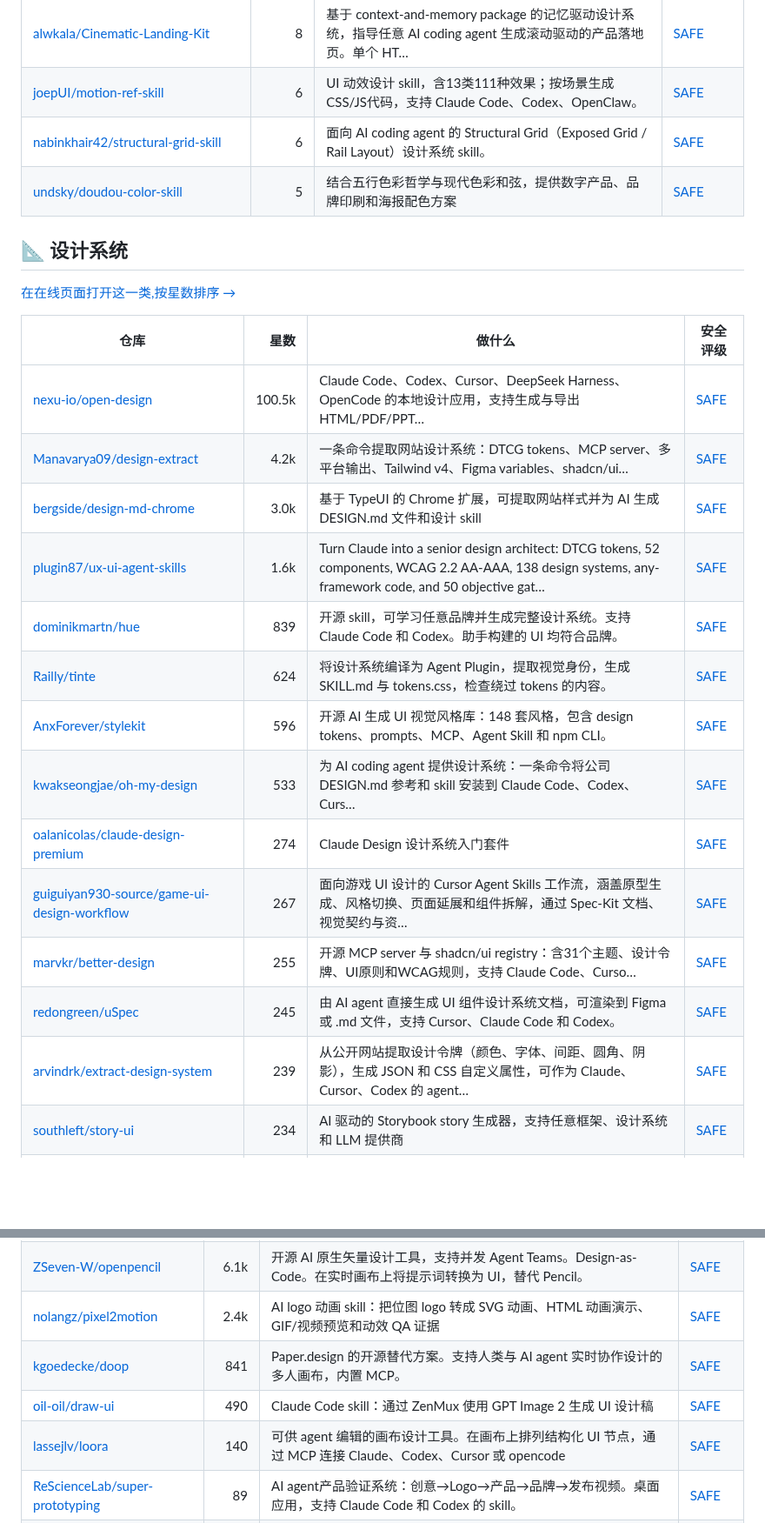
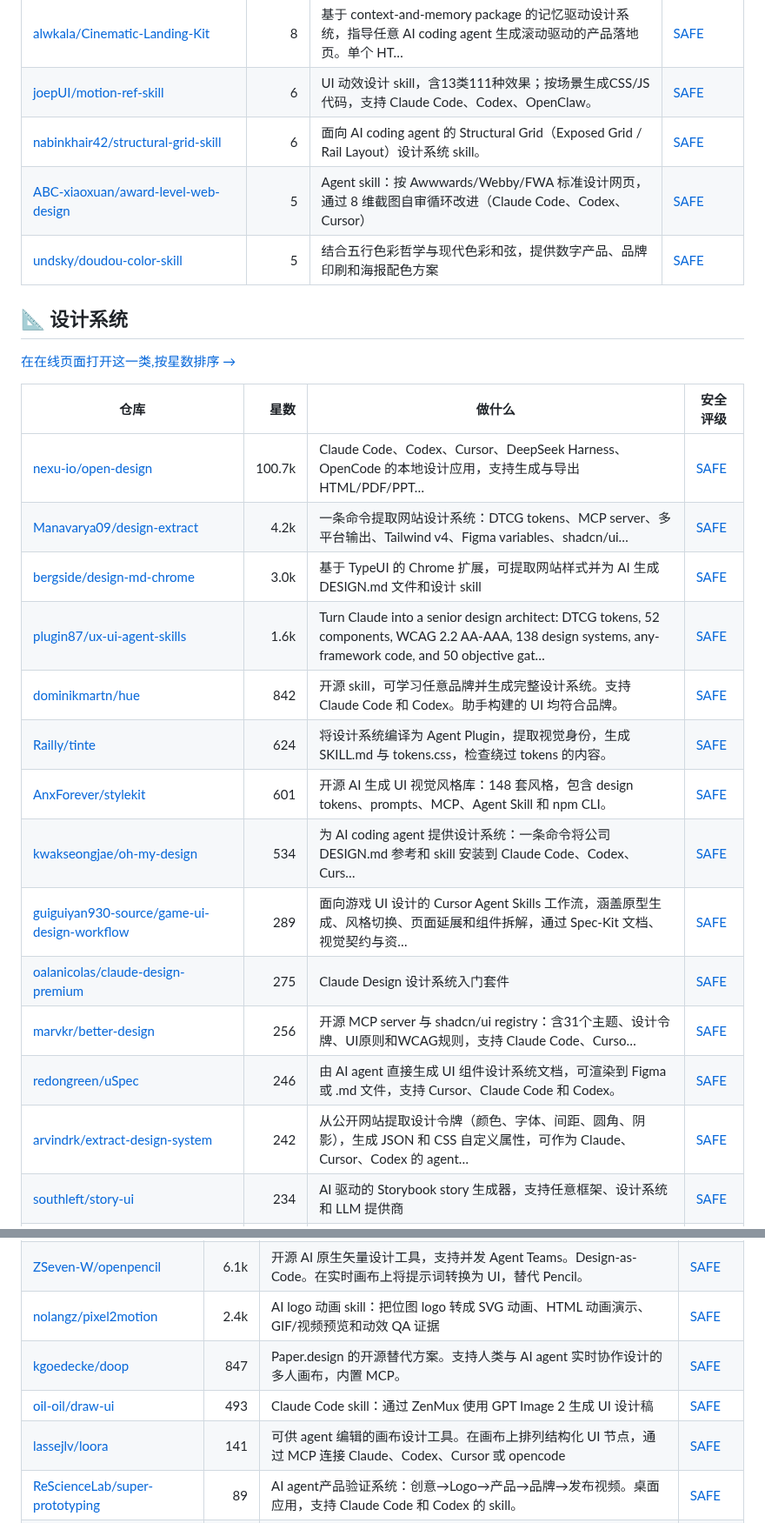
Before and after one commit to zhuyansen/awesome-claude-design-skills, a Markdown page: README.zh-CN.md, 2 parts joined by grey strips. Shown at 87% size. Drawn GitHub-style; blank space fills up the shorter version.

```diff
--- a/README.zh-CN.md
+++ b/README.zh-CN.md
@@ -188,6 +188,7 @@
 | [alwkala/Cinematic-Landing-Kit](https://github.com/alwkala/Cinematic-Landing-Kit) | 8 | 基于 context-and-memory package 的记忆驱动设计系统，指导任意 AI coding agent 生成滚动驱动的产品落地页。单个 HT… | [SAFE](https://agentskillshub.top/skill/alwkala/Cinematic-Landing-Kit/?utm_source=github&utm_medium=awesome-list) |
 | [joepUI/motion-ref-skill](https://github.com/joepUI/motion-ref-skill) | 6 | UI 动效设计 skill，含13类111种效果；按场景生成CSS/JS代码，支持 Claude Code、Codex、OpenClaw。 | [SAFE](https://agentskillshub.top/skill/joepUI/motion-ref-skill/?utm_source=github&utm_medium=awesome-list) |
 | [nabinkhair42/structural-grid-skill](https://github.com/nabinkhair42/structural-grid-skill) | 6 | 面向 AI coding agent 的 Structural Grid（Exposed Grid / Rail Layout）设计系统 skill。 | [SAFE](https://agentskillshub.top/skill/nabinkhair42/structural-grid-skill/?utm_source=github&utm_medium=awesome-list) |
+| [ABC-xiaoxuan/award-level-web-design](https://github.com/ABC-xiaoxuan/award-level-web-design) | 5 | Agent skill：按 Awwwards/Webby/FWA 标准设计网页，通过 8 维截图自审循环改进（Claude Code、Codex、Cursor） | [SAFE](https://agentskillshub.top/skill/ABC-xiaoxuan/award-level-web-design/?utm_source=github&utm_medium=awesome-list) |
 | [undsky/doudou-color-skill](https://github.com/undsky/doudou-color-skill) | 5 | 结合五行色彩哲学与现代色彩和弦，提供数字产品、品牌印刷和海报配色方案 | [SAFE](https://agentskillshub.top/skill/undsky/doudou-color-skill/?utm_source=github&utm_medium=awesome-list) |
 
 <a id="type-system"></a>
@@ -197,19 +198,19 @@
 
 | 仓库 | 星数 | 做什么 | 安全评级 |
 |---|---:|---|---|
-| [nexu-io/open-design](https://github.com/nexu-io/open-design) | 100.5k | Claude Code、Codex、Cursor、DeepSeek Harness、OpenCode 的本地设计应用，支持生成与导出 HTML/PDF/PPT… | [SAFE](https://agentskillshub.top/skill/nexu-io/open-design/?utm_source=github&utm_medium=awesome-list) |
+| [nexu-io/open-design](https://github.com/nexu-io/open-design) | 100.7k | Claude Code、Codex、Cursor、DeepSeek Harness、OpenCode 的本地设计应用，支持生成与导出 HTML/PDF/PPT… | [SAFE](https://agentskillshub.top/skill/nexu-io/open-design/?utm_source=github&utm_medium=awesome-list) |
 | [Manavarya09/design-extract](https://github.com/Manavarya09/design-extract) | 4.2k | 一条命令提取网站设计系统：DTCG tokens、MCP server、多平台输出、Tailwind v4、Figma variables、shadcn/ui… | [SAFE](https://agentskillshub.top/skill/Manavarya09/design-extract/?utm_source=github&utm_medium=awesome-list) |
 | [bergside/design-md-chrome](https://github.com/bergside/design-md-chrome) | 3.0k | 基于 TypeUI 的 Chrome 扩展，可提取网站样式并为 AI 生成 DESIGN.md 文件和设计 skill | [SAFE](https://agentskillshub.top/skill/bergside/design-md-chrome/?utm_source=github&utm_medium=awesome-list) |
 | [plugin87/ux-ui-agent-skills](https://github.com/plugin87/ux-ui-agent-skills) | 1.6k | Turn Claude into a senior design architect: DTCG tokens, 52 components, WCAG 2.2 AA-AAA, 138 design systems, any-framework code, and 50 objective gat… | [SAFE](https://agentskillshub.top/skill/plugin87/ux-ui-agent-skills/?utm_source=github&utm_medium=awesome-list) |
-| [dominikmartn/hue](https://github.com/dominikmartn/hue) | 839 | 开源 skill，可学习任意品牌并生成完整设计系统。支持 Claude Code 和 Codex。助手构建的 UI 均符合品牌。 | [SAFE](https://agentskillshub.top/skill/dominikmartn/hue/?utm_source=github&utm_medium=awesome-list) |
+| [dominikmartn/hue](https://github.com/dominikmartn/hue) | 842 | 开源 skill，可学习任意品牌并生成完整设计系统。支持 Claude Code 和 Codex。助手构建的 UI 均符合品牌。 | [SAFE](https://agentskillshub.top/skill/dominikmartn/hue/?utm_source=github&utm_medium=awesome-list) |
 | [Railly/tinte](https://github.com/Railly/tinte) | 624 | 将设计系统编译为 Agent Plugin，提取视觉身份，生成 SKILL.md 与 tokens.css，检查绕过 tokens 的内容。 | [SAFE](https://agentskillshub.top/skill/Railly/tinte/?utm_source=github&utm_medium=awesome-list) |
-| [AnxForever/stylekit](https://github.com/AnxForever/stylekit) | 596 | 开源 AI 生成 UI 视觉风格库：148 套风格，包含 design tokens、prompts、MCP、Agent Skill 和 npm CLI。 | [SAFE](https://agentskillshub.top/skill/AnxForever/stylekit/?utm_source=github&utm_medium=awesome-list) |
-| [kwakseongjae/oh-my-design](https://github.com/kwakseongjae/oh-my-design) | 533 | 为 AI coding agent 提供设计系统：一条命令将公司 DESIGN.md 参考和 skill 安装到 Claude Code、Codex、Curs… | [SAFE](https://agentskillshub.top/skill/kwakseongjae/oh-my-design/?utm_source=github&utm_medium=awesome-list) |
-| [oalanicolas/claude-design-premium](https://github.com/oalanicolas/claude-design-premium) | 274 | Claude Design 设计系统入门套件 | [SAFE](https://agentskillshub.top/skill/oalanicolas/claude-design-premium/?utm_source=github&utm_medium=awesome-list) |
-| [guiguiyan930-source/game-ui-design-workflow](https://github.com/guiguiyan930-source/game-ui-design-workflow) | 267 | 面向游戏 UI 设计的 Cursor Agent Skills 工作流，涵盖原型生成、风格切换、页面延展和组件拆解，通过 Spec-Kit 文档、视觉契约与资… | [SAFE](https://agentskillshub.top/skill/guiguiyan930-source/game-ui-design-workflow/?utm_source=github&utm_medium=awesome-list) |
-| [marvkr/better-design](https://github.com/marvkr/better-design) | 255 | 开源 MCP server 与 shadcn/ui registry：含31个主题、设计令牌、UI原则和WCAG规则，支持 Claude Code、Curso… | [SAFE](https://agentskillshub.top/skill/marvkr/better-design/?utm_source=github&utm_medium=awesome-list) |
-| [redongreen/uSpec](https://github.com/redongreen/uSpec) | 245 | 由 AI agent 直接生成 UI 组件设计系统文档，可渲染到 Figma 或 .md 文件，支持 Cursor、Claude Code 和 Codex。 | [SAFE](https://agentskillshub.top/skill/redongreen/uSpec/?utm_source=github&utm_medium=awesome-list) |
-| [arvindrk/extract-design-system](https://github.com/arvindrk/extract-design-system) | 239 | 从公开网站提取设计令牌（颜色、字体、间距、圆角、阴影），生成 JSON 和 CSS 自定义属性，可作为 Claude、Cursor、Codex 的 agent… | [SAFE](https://agentskillshub.top/skill/arvindrk/extract-design-system/?utm_source=github&utm_medium=awesome-list) |
+| [AnxForever/stylekit](https://github.com/AnxForever/stylekit) | 601 | 开源 AI 生成 UI 视觉风格库：148 套风格，包含 design tokens、prompts、MCP、Agent Skill 和 npm CLI。 | [SAFE](https://agentskillshub.top/skill/AnxForever/stylekit/?utm_source=github&utm_medium=awesome-list) |
+| [kwakseongjae/oh-my-design](https://github.com/kwakseongjae/oh-my-design) | 534 | 为 AI coding agent 提供设计系统：一条命令将公司 DESIGN.md 参考和 skill 安装到 Claude Code、Codex、Curs… | [SAFE](https://agentskillshub.top/skill/kwakseongjae/oh-my-design/?utm_source=github&utm_medium=awesome-list) |
+| [guiguiyan930-source/game-ui-design-workflow](https://github.com/guiguiyan930-source/game-ui-design-workflow) | 289 | 面向游戏 UI 设计的 Cursor Agent Skills 工作流，涵盖原型生成、风格切换、页面延展和组件拆解，通过 Spec-Kit 文档、视觉契约与资… | [SAFE](https://agentskillshub.top/skill/guiguiyan930-source/game-ui-design-workflow/?utm_source=github&utm_medium=awesome-list) |
+| [oalanicolas/claude-design-premium](https://github.com/oalanicolas/claude-design-premium) | 275 | Claude Design 设计系统入门套件 | [SAFE](https://agentskillshub.top/skill/oalanicolas/claude-design-premium/?utm_source=github&utm_medium=awesome-list) |
+| [marvkr/better-design](https://github.com/marvkr/better-design) | 256 | 开源 MCP server 与 shadcn/ui registry：含31个主题、设计令牌、UI原则和WCAG规则，支持 Claude Code、Curso… | [SAFE](https://agentskillshub.top/skill/marvkr/better-design/?utm_source=github&utm_medium=awesome-list) |
+| [redongreen/uSpec](https://github.com/redongreen/uSpec) | 246 | 由 AI agent 直接生成 UI 组件设计系统文档，可渲染到 Figma 或 .md 文件，支持 Cursor、Claude Code 和 Codex。 | [SAFE](https://agentskillshub.top/skill/redongreen/uSpec/?utm_source=github&utm_medium=awesome-list) |
+| [arvindrk/extract-design-system](https://github.com/arvindrk/extract-design-system) | 242 | 从公开网站提取设计令牌（颜色、字体、间距、圆角、阴影），生成 JSON 和 CSS 自定义属性，可作为 Claude、Cursor、Codex 的 agent… | [SAFE](https://agentskillshub.top/skill/arvindrk/extract-design-system/?utm_source=github&utm_medium=awesome-list) |
 | [southleft/story-ui](https://github.com/southleft/story-ui) | 234 | AI 驱动的 Storybook story 生成器，支持任意框架、设计系统和 LLM 提供商 | [SAFE](https://agentskillshub.top/skill/southleft/story-ui/?utm_source=github&utm_medium=awesome-list) |
 | [uxKero/anydesign](https://github.com/uxKero/anydesign) | 216 | 分析图像、网站和 Figma 文件，生成包含令牌系统、组件清单和重建说明的结构化 design.md 的 Claude skill | [SAFE](https://agentskillshub.top/skill/uxKero/anydesign/?utm_source=github&utm_medium=awesome-list) |
 | [senlindesign/claude2figma](https://github.com/senlindesign/claude2figma) | 205 | Claude Code + Figma 的约束层：4 个 skill 让 AI 遵循你的 Design System。组件保持关联，tokens 保持绑定，不… | [SAFE](https://agentskillshub.top/skill/senlindesign/claude2figma/?utm_source=github&utm_medium=awesome-list) |
@@ -279,9 +280,9 @@
 | [OpenCoworkAI/open-codesign](https://github.com/OpenCoworkAI/open-codesign) | 8.0k | 开源 Claude Design 替代，一键导入 Claude Code/Codex API key，Prompt 生成原型、幻灯片、PDF，支持多模型。 | [SAFE](https://agentskillshub.top/skill/OpenCoworkAI/open-codesign/?utm_source=github&utm_medium=awesome-list) |
 | [ZSeven-W/openpencil](https://github.com/ZSeven-W/openpencil) | 6.1k | 开源 AI 原生矢量设计工具，支持并发 Agent Teams。Design-as-Code。在实时画布上将提示词转换为 UI，替代 Pencil。 | [SAFE](https://agentskillshub.top/skill/ZSeven-W/openpencil/?utm_source=github&utm_medium=awesome-list) |
 | [nolangz/pixel2motion](https://github.com/nolangz/pixel2motion) | 2.4k | AI logo 动画 skill：把位图 logo 转成 SVG 动画、HTML 动画演示、GIF/视频预览和动效 QA 证据 | [SAFE](https://agentskillshub.top/skill/nolangz/pixel2motion/?utm_source=github&utm_medium=awesome-list) |
-| [kgoedecke/doop](https://github.com/kgoedecke/doop) | 841 | Paper.design 的开源替代方案。支持人类与 AI agent 实时协作设计的多人画布，内置 MCP。 | [SAFE](https://agentskillshub.top/skill/kgoedecke/doop/?utm_source=github&utm_medium=awesome-list) |
-| [oil-oil/draw-ui](https://github.com/oil-oil/draw-ui) | 490 | Claude Code skill：通过 ZenMux 使用 GPT Image 2 生成 UI 设计稿 | [SAFE](https://agentskillshub.top/skill/oil-oil/draw-ui/?utm_source=github&utm_medium=awesome-list) |
-| [lassejlv/loora](https://github.com/lassejlv/loora) | 140 | 可供 agent 编辑的画布设计工具。在画布上排列结构化 UI 节点，通过 MCP 连接 Claude、Codex、Cursor 或 opencode | [SAFE](https://agentskillshub.top/skill/lassejlv/loora/?utm_source=github&utm_medium=awesome-list) |
+| [kgoedecke/doop](https://github.com/kgoedecke/doop) | 847 | Paper.design 的开源替代方案。支持人类与 AI agent 实时协作设计的多人画布，内置 MCP。 | [SAFE](https://agentskillshub.top/skill/kgoedecke/doop/?utm_source=github&utm_medium=awesome-list) |
+| [oil-oil/draw-ui](https://github.com/oil-oil/draw-ui) | 493 | Claude Code skill：通过 ZenMux 使用 GPT Image 2 生成 UI 设计稿 | [SAFE](https://agentskillshub.top/skill/oil-oil/draw-ui/?utm_source=github&utm_medium=awesome-list) |
+| [lassejlv/loora](https://github.com/lassejlv/loora) | 141 | 可供 agent 编辑的画布设计工具。在画布上排列结构化 UI 节点，通过 MCP 连接 Claude、Codex、Cursor 或 opencode | [SAFE](https://agentskillshub.top/skill/lassejlv/loora/?utm_source=github&utm_medium=awesome-list) |
 | [ReScienceLab/super-prototyping](https://github.com/ReScienceLab/super-prototyping) | 89 | AI agent产品验证系统：创意→Logo→产品→品牌→发布视频。桌面应用，支持 Claude Code 和 Codex 的 skill。 | [SAFE](https://agentskillshub.top/skill/ReScienceLab/super-prototyping/?utm_source=github&utm_medium=awesome-list) |
 | [sso-ss/vibe-ship-it](https://github.com/sso-ss/vibe-ship-it) | 12 | 设计师AI skill/agent，支持VS Code Copilot、Claude Code、OpenAI Codex；DESIGN.md提取网站设计系统。 | [SAFE](https://agentskillshub.top/skill/sso-ss/vibe-ship-it/?utm_source=github&utm_medium=awesome-list) |
 
```
Also changed, not shown: other parts of README.zh-CN.md (+58 -58 lines), README.md (+71 -70 lines), assets/previews/NOTICE.md (+1 -0 lines), assets/previews/ABC-xiaoxuan__award-level-web-design.jpg (added), 2 other files.
